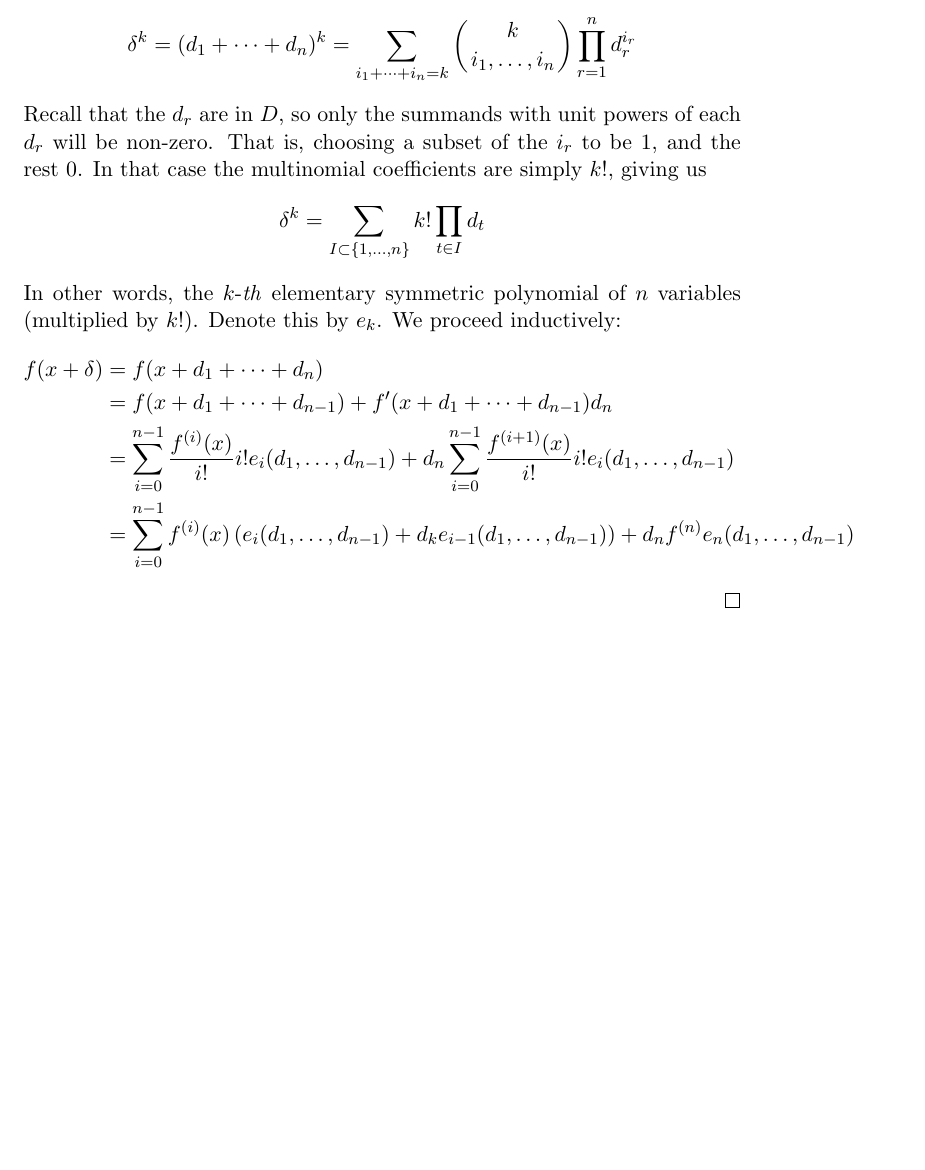
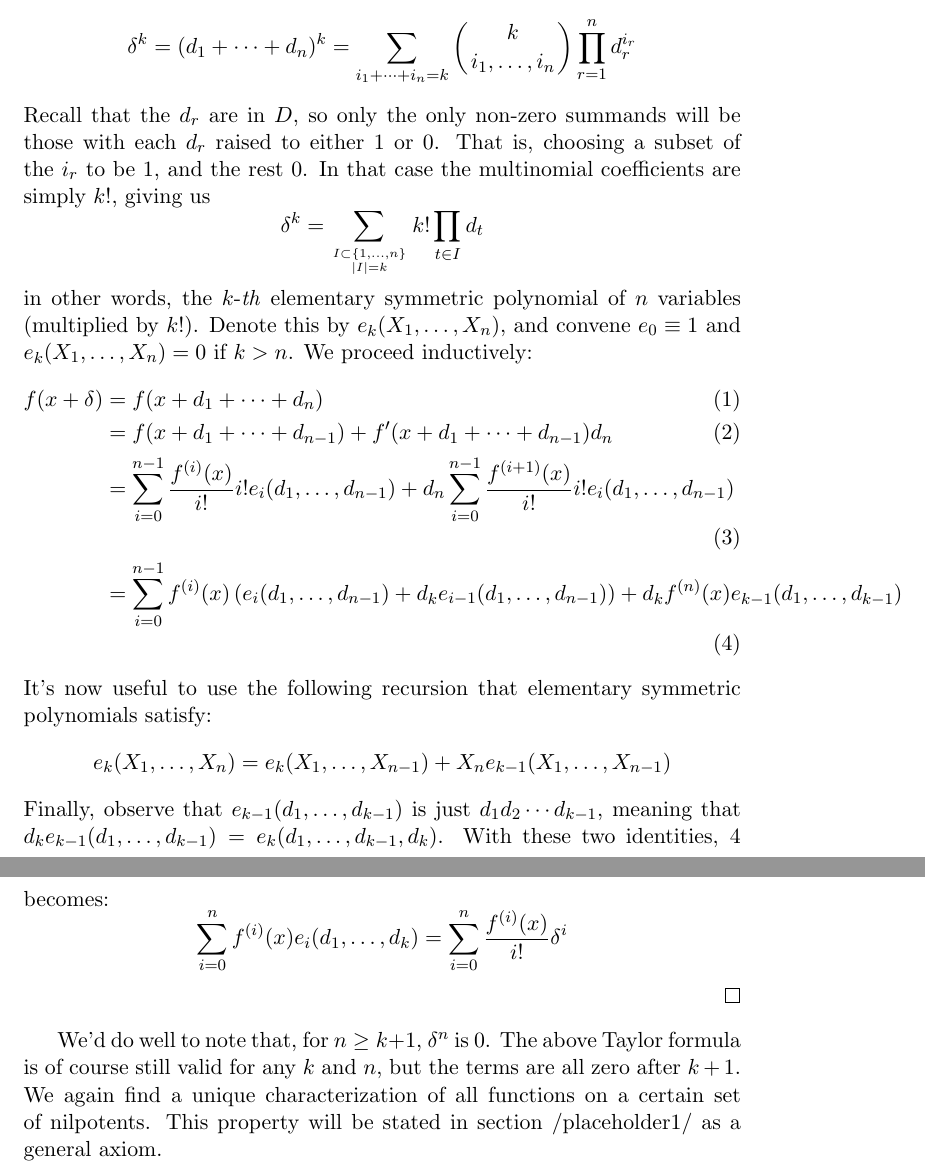
Before and after one commit to g-perez-scornik/tfg, a LaTeX document (tfg.tex): part of page 5 of 6 before the commit and two parts of pages 5 and 6 of 7 after it, the two joined at a grey line, cut so that both start at the same text, the shorter picture padded with empty space. Compiled offline with pdfLaTeX.

Commit message:
Finished section 1.2

```diff
--- a/tfg.tex
+++ b/tfg.tex
@@ -6,11 +6,14 @@
 
 \newtheorem{axiom}{Axiom}
 \setcounter{axiom}{-1}
+
 \newtheorem{klaxiom}{KL Axiom}
 \newtheorem{proposition}{Proposition}[section]
 
 \theoremstyle{definition}
 \newtheorem{defn}{Definition}[section]
+
+\newcommand{\abs}[1]{\lvert #1 \rvert}
 
 \begin{document}
 
@@ -172,18 +175,30 @@ This justifies the earlier heuristic of considering nilcubes as candidates for s
   \[
     \delta^k = (d_1+\cdots+d_n)^k = \sum_{i_1+\cdots+i_n=k}\left( k\atop i_1,\dots,i_n \right)\prod_{r=1}^{n}d_r^{i_r}
   \]
-  Recall that the \( d_r \) are in \( D \), so only the summands with unit powers of each \( d_r \) will be non-zero. That is, choosing a subset of the \( i_r \) to be 1, and the rest 0. In that case the multinomial coefficients are simply \( k! \), giving us
+  Recall that the \( d_r \) are in \( D \), so only the only non-zero summands will be those with each \( d_r \) raised to either 1 or 0. That is, choosing a subset of the \( i_r \) to be 1, and the rest 0. In that case the multinomial coefficients are simply \( k! \), giving us
   \[
-    \delta^k = \sum_{I\subset \{1,\dots,n\}}k!\prod_{t\in I}d_t
+    \delta^k = \sum_{I\subset \{1,\dots,n\}\atop \abs{I}=k}k!\prod_{t\in I}d_t
   \]
-  In other words, the \( k \)-\textit{th} elementary symmetric polynomial of \( n \) variables (multiplied by \( k! \)). Denote this by \( e_k \). We proceed inductively:
-  \begin{align*}
+  in other words, the \( k \)-\textit{th} elementary symmetric polynomial of \( n \) variables (multiplied by \( k! \)). Denote this by \( e_k(X_1,\dots,X_n) \), and convene \( e_0 \equiv 1 \) and \( e_k(X_1,\dots,X_n) = 0 \) if \( k>n \). We proceed inductively:
+  % [TODO] Fix this equation
+  \begin{align}
     f(x+\delta) & = f(x+d_1+\cdots+d_n) \\
                 & = f(x+d_1+\cdots+d_{n-1})+f'(x+d_1+\cdots+d_{n-1})d_n \\
 		& = \sum_{i=0}^{n-1}\frac{f^{(i)}(x)}{i!}i!e_i(d_1,\dots,d_{n-1}) + d_n\sum_{i=0}^{n-1}\frac{f^{(i+1)}(x)}{i!}i!e_i(d_1,\dots,d_{n-1}) \\
-		& = \sum_{i=0}^{n-1}f^{(i)}(x)\left( e_i(d_1,\dots,d_{n-1})+d_ke_{i-1}(d_1,\dots,d_{n-1})\right) + d_nf^{(n)}e_n(d_1,\dots,d_{n-1})
-  \end{align*}
+		& = \sum_{i=0}^{n-1}f^{(i)}(x)\left( e_i(d_1,\dots,d_{n-1})+d_ke_{i-1}(d_1,\dots,d_{n-1})\right) + d_kf^{(n)}(x)e_{k-1}(d_1,\dots,d_{k-1})
+		\label{eq:ntaylor}
+  \end{align}
+It's now useful to use the following recursion that elementary symmetric polynomials satisfy:
+\[
+  e_k(X_1,\dots,X_n) = e_{k}(X_1,\dots,X_{n-1}) + X_{n}e_{k-1}(X_1,\dots,X_{n-1})
+\]
+Finally, observe that \( e_{k-1}(d_1,\dots,d_{k-1}) \) is just \( d_1d_2\cdots d_{k-1} \), meaning that \( d_ke_{k-1}(d_1,\dots,d_{k-1}) = e_k(d_1,\dots, d_{k-1},d_k) \). With these two identities, \ref{eq:ntaylor} becomes:
+\[
+  \sum_{i=0}^{n}f^{(i)}(x)e_i(d_1,\dots,d_k)= \sum_{i=0}^n \frac{f^{(i)}(x)}{i!}\delta^i
+\]
 \end{proof}
+
+We'd do well to note that, for \( n\geq k+1 \), \( \delta^n \) is 0. The above Taylor formula is of course still valid for any \( k \) and \( n \), but the terms are all zero after \( k+1 \). We again find a unique characterization of all functions on a certain set of nilpotents. This property will be stated in section {/placeholder1/} as a general axiom.
 
 
 \clearpage
```
Also changed, not shown: tfg.tex (4 more changed lines).
